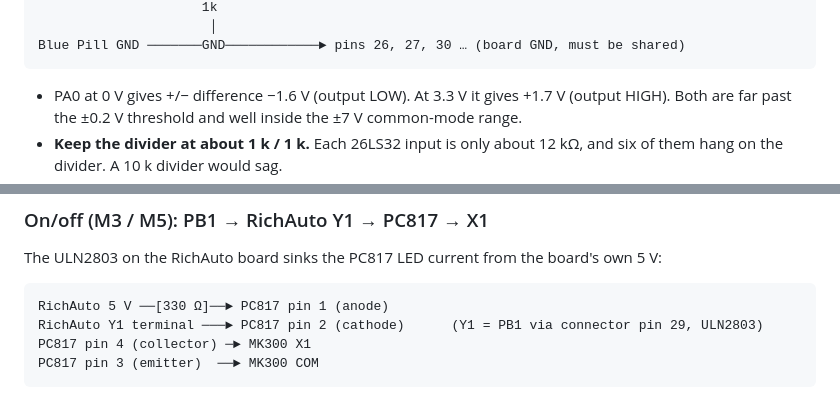
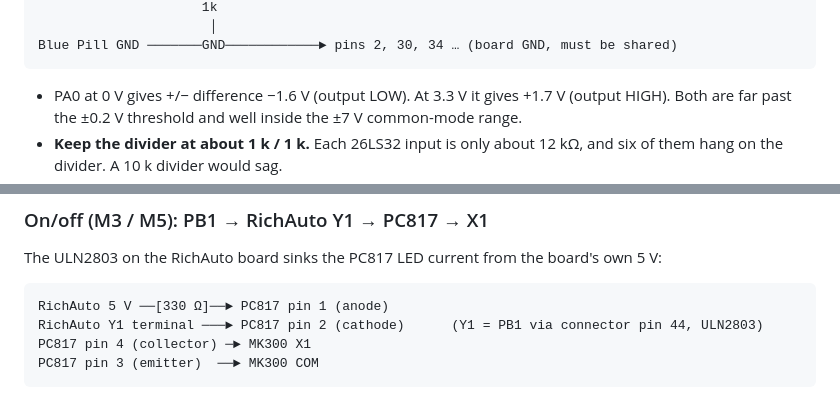
Before and after one commit to muntakson/woodcncrouter, a Markdown page: bluepill_wiring.md, 2 parts joined by grey strips. GitHub-like rendering.

````diff
--- a/bluepill_wiring.md
+++ b/bluepill_wiring.md
@@ -145,6 +178,6 @@ Blue Pill PA0 ────────┼─────────────
                      1k
                       │
-Blue Pill GND ───────GND────────────► pins 26, 27, 30 … (board GND, must be shared)
+Blue Pill GND ───────GND────────────► pins 2, 30, 34 … (board GND, must be shared)
 ```
 
 - PA0 at 0 V gives +/− difference −1.6 V (output LOW). At 3.3 V it gives +1.7 V (output HIGH). Both are far past
@@ -254,7 +287,7 @@ The ULN2803 on the RichAuto board sinks the PC817 LED current from the board's o
 
 ```
 RichAuto 5 V ──[330 Ω]──► PC817 pin 1 (anode)
-RichAuto Y1 terminal ───► PC817 pin 2 (cathode)      (Y1 = PB1 via connector pin 29, ULN2803)
+RichAuto Y1 terminal ───► PC817 pin 2 (cathode)      (Y1 = PB1 via connector pin 44, ULN2803)
 PC817 pin 4 (collector) ─► MK300 X1
 PC817 pin 3 (emitter)  ──► MK300 COM
 ```
````
Also changed, not shown: other parts of bluepill_wiring.md (+73 -40 lines), richauto_pinout.md (added, +131 -0 lines).
